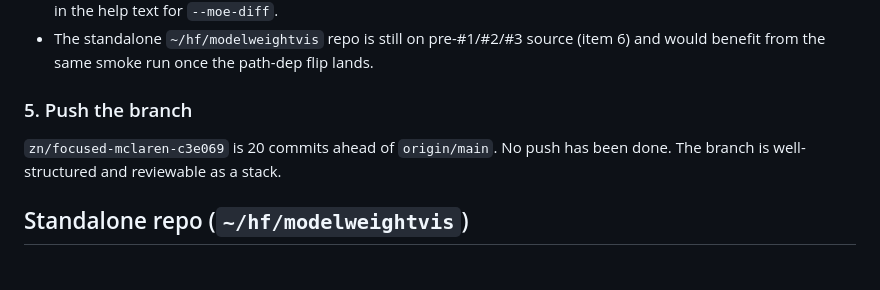
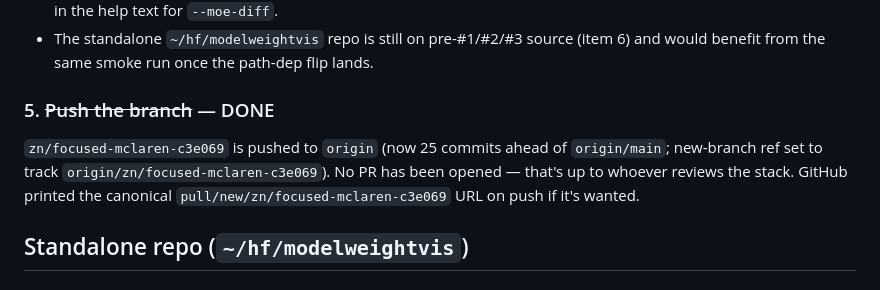
Before and after one commit to znation/arbvis, a Markdown page: TODO.md, the part around the change. Drawn GitHub-style.

Commit message:
docs: mark TODO item #5 (push branch) DONE
git push -u origin zn/focused-mclaren-c3e069 succeeded; new-branch ref
tracks origin/zn/focused-mclaren-c3e069. No PR opened — left to the
reviewer; GitHub printed the canonical pull/new URL on push.

Co-Authored-By: Claude Opus 4.7 <noreply@anthropic.com>

```diff
--- a/TODO.md
+++ b/TODO.md
@@ -190,11 +190,13 @@ Scenarios run (substitutions in brackets):
   pre-#1/#2/#3 source (item 6) and would benefit from the same
   smoke run once the path-dep flip lands.
 
-### 5. Push the branch
+### 5. ~~Push the branch~~ — DONE
 
-`zn/focused-mclaren-c3e069` is 20 commits ahead of `origin/main`. No
-push has been done. The branch is well-structured and reviewable as
-a stack.
+`zn/focused-mclaren-c3e069` is pushed to `origin` (now 25 commits
+ahead of `origin/main`; new-branch ref set to track
+`origin/zn/focused-mclaren-c3e069`). No PR has been opened — that's
+up to whoever reviews the stack. GitHub printed the canonical
+`pull/new/zn/focused-mclaren-c3e069` URL on push if it's wanted.
 
 ## Standalone repo (`~/hf/modelweightvis`)
 
```
